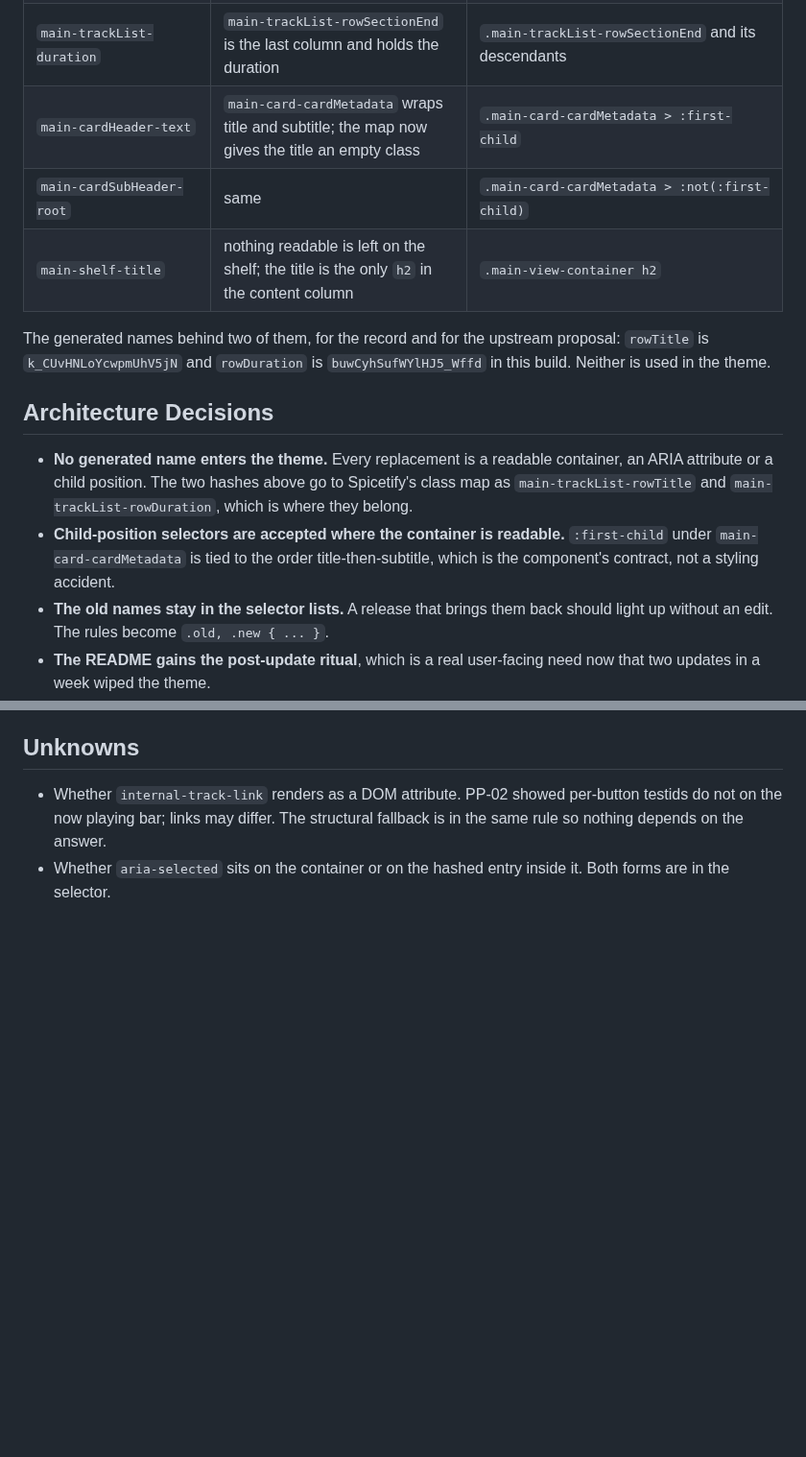
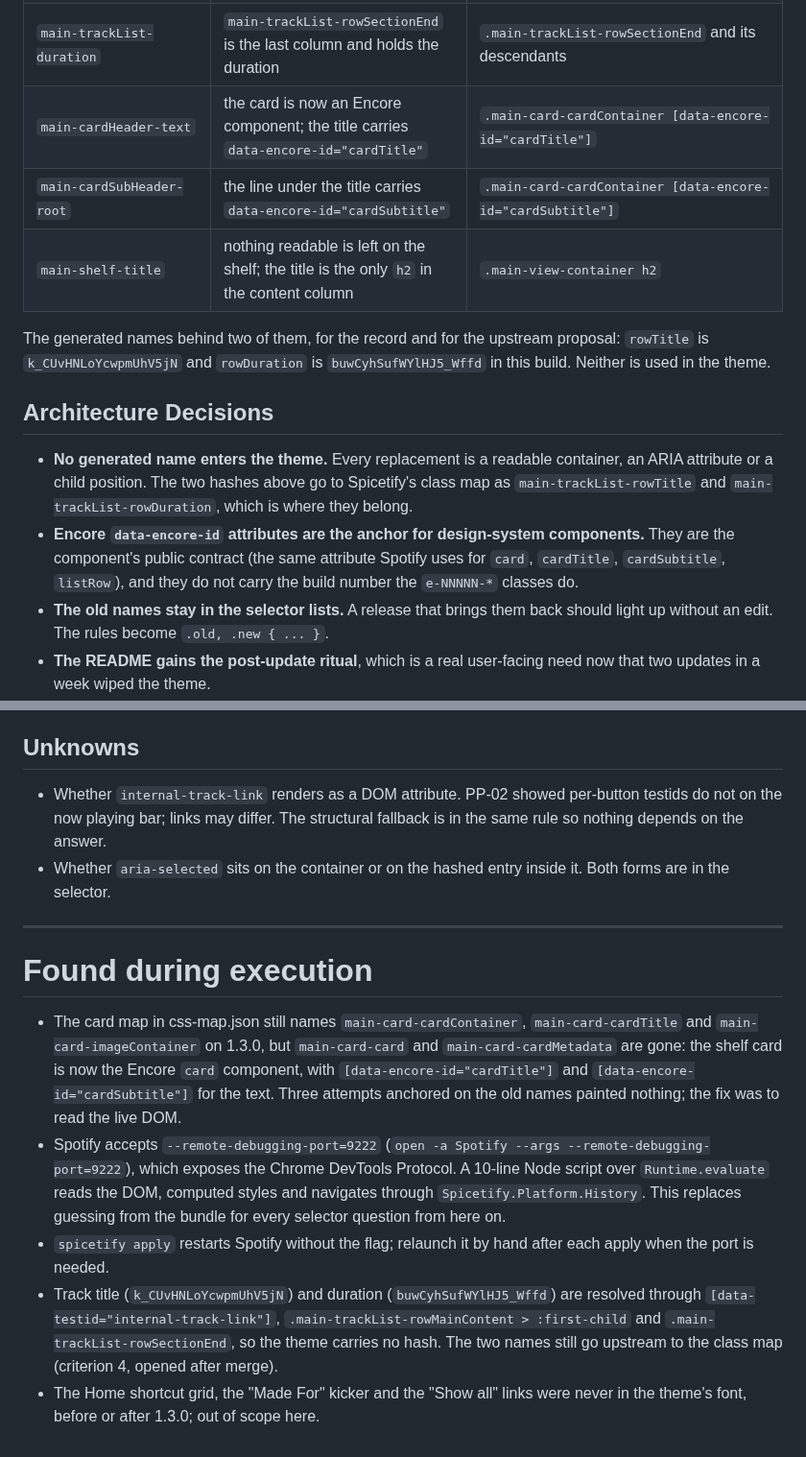
Before and after one commit to afonsoamaro/spicetify-winamp-classic, a Markdown page: issues/FN-07-spotify-1-3-0-compatibility.md, 2 parts joined by grey strips. Shown at 96% size. Drawn GitHub-style; blank space fills up the shorter version.

```diff
--- a/issues/FN-07-spotify-1-3-0-compatibility.md
+++ b/issues/FN-07-spotify-1-3-0-compatibility.md
@@ -51,15 +51,15 @@ Research done on 2026-09-14 against Spotify 1.3.0.277 with Spicetify 2.45.0, rea
 | `main-yourLibraryX-listItem` | `main-yourLibraryX-libraryItemContainer` wraps each entry; the entry keeps `aria-selected` | `.main-yourLibraryX-libraryItemContainer` for font and colour; `[aria-selected="true"]` on or inside it for the current entry |
 | `main-trackList-rowMainContentTitle` | `main-trackList-rowMainContent` wraps title and artist; the title link carries `data-testid="internal-track-link"` | `.main-trackList-rowMainContent [data-testid="internal-track-link"]`, with `.main-trackList-rowMainContent > :first-child` as the structural fallback if the testid does not render |
 | `main-trackList-duration` | `main-trackList-rowSectionEnd` is the last column and holds the duration | `.main-trackList-rowSectionEnd` and its descendants |
-| `main-cardHeader-text` | `main-card-cardMetadata` wraps title and subtitle; the map now gives the title an empty class | `.main-card-cardMetadata > :first-child` |
-| `main-cardSubHeader-root` | same | `.main-card-cardMetadata > :not(:first-child)` |
+| `main-cardHeader-text` | the card is now an Encore component; the title carries `data-encore-id="cardTitle"` | `.main-card-cardContainer [data-encore-id="cardTitle"]` |
+| `main-cardSubHeader-root` | the line under the title carries `data-encore-id="cardSubtitle"` | `.main-card-cardContainer [data-encore-id="cardSubtitle"]` |
 | `main-shelf-title` | nothing readable is left on the shelf; the title is the only `h2` in the content column | `.main-view-container h2` |
 
 The generated names behind two of them, for the record and for the upstream proposal: `rowTitle` is `k_CUvHNLoYcwpmUhV5jN` and `rowDuration` is `buwCyhSufWYlHJ5_Wffd` in this build. Neither is used in the theme.
 
 ## Architecture Decisions
 - **No generated name enters the theme.** Every replacement is a readable container, an ARIA attribute or a child position. The two hashes above go to Spicetify's class map as `main-trackList-rowTitle` and `main-trackList-rowDuration`, which is where they belong.
-- **Child-position selectors are accepted where the container is readable.** `:first-child` under `main-card-cardMetadata` is tied to the order title-then-subtitle, which is the component's contract, not a styling accident.
+- **Encore `data-encore-id` attributes are the anchor for design-system components.** They are the component's public contract (the same attribute Spotify uses for `card`, `cardTitle`, `cardSubtitle`, `listRow`), and they do not carry the build number the `e-NNNNN-*` classes do.
 - **The old names stay in the selector lists.** A release that brings them back should light up without an edit. The rules become `.old, .new { ... }`.
 - **The README gains the post-update ritual**, which is a real user-facing need now that two updates in a week wiped the theme.
 
@@ -92,3 +92,13 @@ None.
 ## Unknowns
 - Whether `internal-track-link` renders as a DOM attribute. PP-02 showed per-button testids do not on the now playing bar; links may differ. The structural fallback is in the same rule so nothing depends on the answer.
 - Whether `aria-selected` sits on the container or on the hashed entry inside it. Both forms are in the selector.
+
+---
+
+# Found during execution
+
+- The card map in css-map.json still names `main-card-cardContainer`, `main-card-cardTitle` and `main-card-imageContainer` on 1.3.0, but `main-card-card` and `main-card-cardMetadata` are gone: the shelf card is now the Encore `card` component, with `[data-encore-id="cardTitle"]` and `[data-encore-id="cardSubtitle"]` for the text. Three attempts anchored on the old names painted nothing; the fix was to read the live DOM.
+- Spotify accepts `--remote-debugging-port=9222` (`open -a Spotify --args --remote-debugging-port=9222`), which exposes the Chrome DevTools Protocol. A 10-line Node script over `Runtime.evaluate` reads the DOM, computed styles and navigates through `Spicetify.Platform.History`. This replaces guessing from the bundle for every selector question from here on.
+- `spicetify apply` restarts Spotify without the flag; relaunch it by hand after each apply when the port is needed.
+- Track title (`k_CUvHNLoYcwpmUhV5jN`) and duration (`buwCyhSufWYlHJ5_Wffd`) are resolved through `[data-testid="internal-track-link"]`, `.main-trackList-rowMainContent > :first-child` and `.main-trackList-rowSectionEnd`, so the theme carries no hash. The two names still go upstream to the class map (criterion 4, opened after merge).
+- The Home shortcut grid, the "Made For" kicker and the "Show all" links were never in the theme's font, before or after 1.3.0; out of scope here.
```
Also changed, not shown: other parts of issues/FN-07-spotify-1-3-0-compatibility.md (+3 -3 lines), README.md (+13 -0 lines), issues/_index.md (+1 -1 lines), docs/screenshots/playlist.png, 3 other files.
